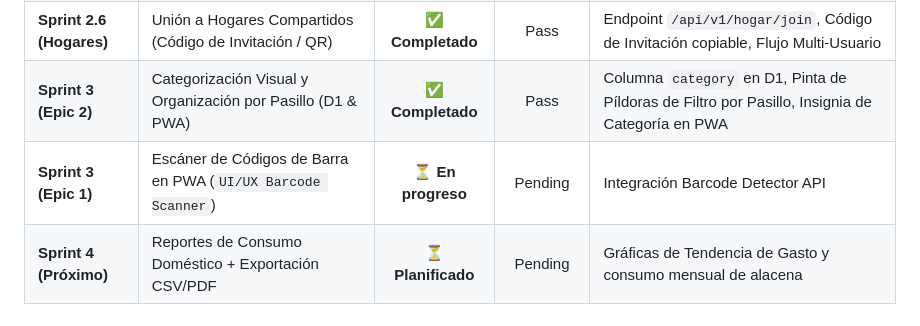
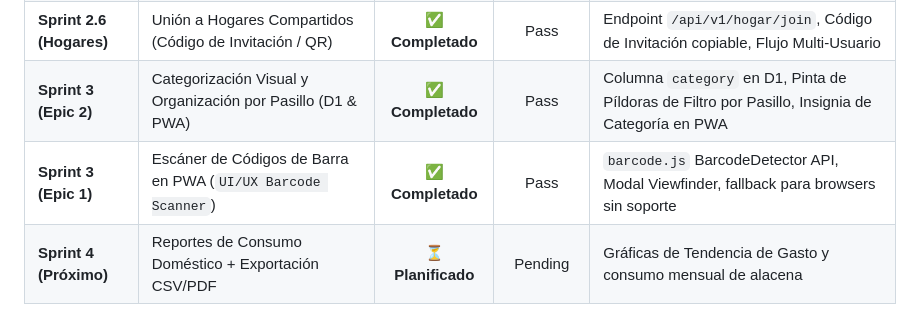
Before and after one commit to admin-biteradigital-com/web-api-midespensa, a Markdown page: 82_sprint_roadmap_master_plan.md, the part around the change. Rendered like a GitHub page.

Commit message:
docs(roadmap): mark Sprint 3 fully completed (Categorization + Barcode Scanner)

```diff
--- a/82_sprint_roadmap_master_plan.md
+++ b/82_sprint_roadmap_master_plan.md
@@ -16,7 +16,7 @@ Este documento formaliza la trazabilidad histórica, el estado actual y la hoja
 | **Sprint 2.5 (UI/UX)** | Filtros por Pestaña + Buscador Instantáneo + KPI Dashboard Cards | **✅ Completado** | Pass | Tabs (Todos/Recomprar), Live Search Bar, Tarjetas KPI Resumen (Total e Ítems Bajos) |
 | **Sprint 2.6 (Hogares)**| Unión a Hogares Compartidos (Código de Invitación / QR) | **✅ Completado** | Pass | Endpoint `/api/v1/hogar/join`, Código de Invitación copiable, Flujo Multi-Usuario |
 | **Sprint 3 (Epic 2)** | Categorización Visual y Organización por Pasillo (D1 & PWA) | **✅ Completado** | Pass | Columna `category` en D1, Pinta de Píldoras de Filtro por Pasillo, Insignia de Categoría en PWA |
-| **Sprint 3 (Epic 1)** | Escáner de Códigos de Barra en PWA (`UI/UX Barcode Scanner`) | ⏳ **En progreso** | Pending | Integración Barcode Detector API |
+| **Sprint 3 (Epic 1)** | Escáner de Códigos de Barra en PWA (`UI/UX Barcode Scanner`) | **✅ Completado** | Pass | `barcode.js` BarcodeDetector API, Modal Viewfinder, fallback para browsers sin soporte |
 | **Sprint 4 (Próximo)** | Reportes de Consumo Doméstico + Exportación CSV/PDF | ⏳ **Planificado** | Pending | Gráficas de Tendencia de Gasto y consumo mensual de alacena |
 
 ---
```
